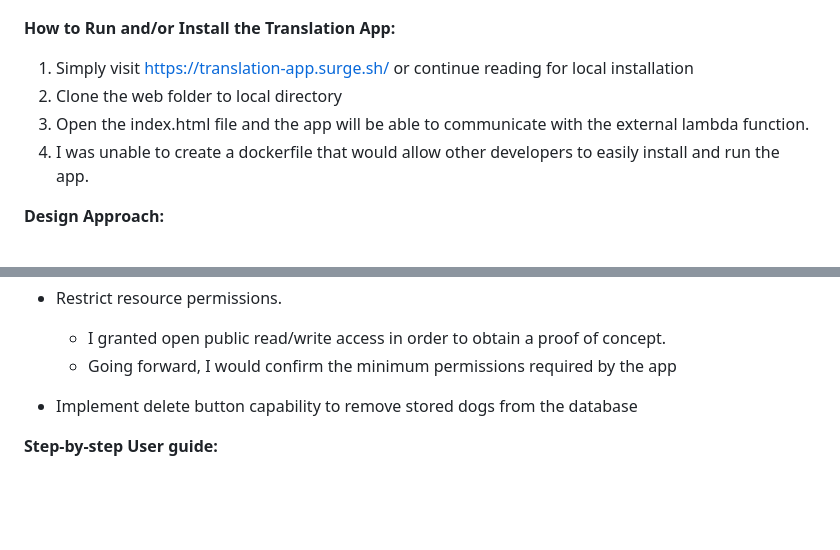
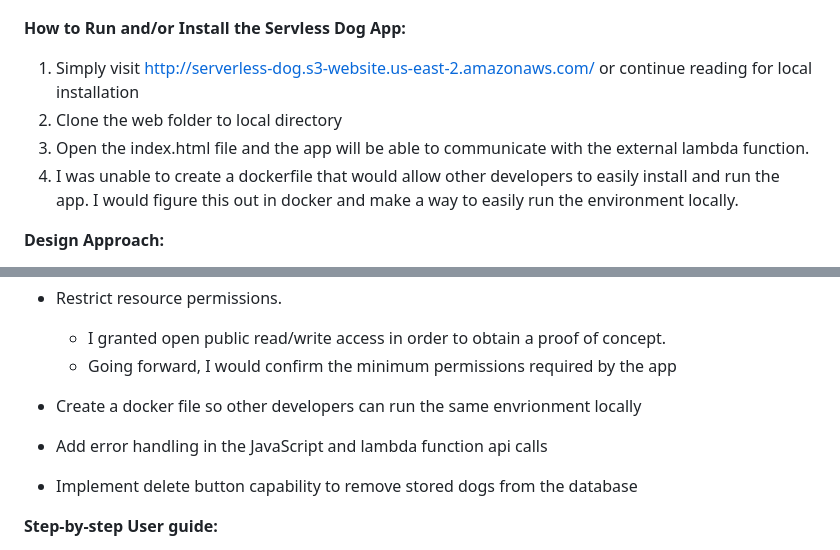
Before and after one commit to chrisryanhart/serverless-dog-app, a Markdown page: README.md, 2 parts joined by grey strips. GitHub-like rendering; blank space fills up the shorter version.

```diff
--- a/README.md
+++ b/README.md
@@ -13,12 +13,12 @@ Note that the plan was to store the data into the google cloud firestore databas
 - **Google Cloud Firestore Database:**
 - ![db schema model](google-cloud-firestore.png?raw=true 'serverless-app-architecture')
 
-**How to Run and/or Install the Translation App:**
+**How to Run and/or Install the Servless Dog App:**
 
-1. Simply visit https://translation-app.surge.sh/ or continue reading for local installation
+1. Simply visit http://serverless-dog.s3-website.us-east-2.amazonaws.com/ or continue reading for local installation
 2. Clone the web folder to local directory
 3. Open the index.html file and the app will be able to communicate with the external lambda function.
-4. I was unable to create a dockerfile that would allow other developers to easily install and run the app.
+4. I was unable to create a dockerfile that would allow other developers to easily install and run the app.  I would figure this out in docker and make a way to easily run the environment locally.
 
 
 
@@ -41,6 +41,10 @@ Note that the plan was to store the data into the google cloud firestore databas
 * Restrict resource permissions.
 	* I granted open public read/write access in order to obtain a proof of concept.
 	* Going forward, I would confirm the minimum permissions required by the app
+
+* Create a docker file so other developers can run the same envrionment locally
+
+* Add error handling in the JavaScript and lambda function api calls
 
 * Implement delete button capability to remove stored dogs from the database
 
```
